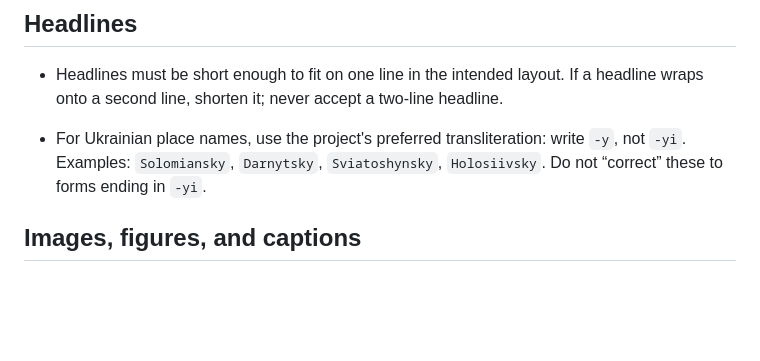
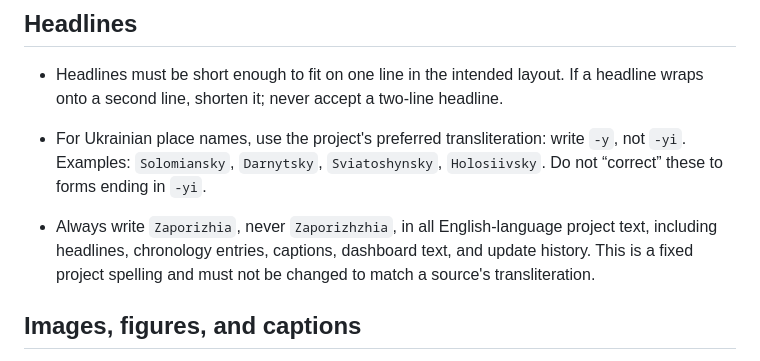
Before and after one commit to abdymok/40, a Markdown page: SOP.md, the part around the change. GitHub-like rendering; blank space fills up the shorter version.

Commit message:
Add fixed Zaporizhia spelling to SOP

```diff
--- a/SOP.md
+++ b/SOP.md
@@ -13,6 +13,7 @@
 
 
 - For Ukrainian place names, use the project's preferred transliteration: write `-y`, not `-yi`. Examples: `Solomiansky`, `Darnytsky`, `Sviatoshynsky`, `Holosiivsky`. Do not “correct” these to forms ending in `-yi`.
+- Always write `Zaporizhia`, never `Zaporizhzhia`, in all English-language project text, including headlines, chronology entries, captions, dashboard text, and update history. This is a fixed project spelling and must not be changed to match a source's transliteration.
 
 ## Images, figures, and captions
 
```
